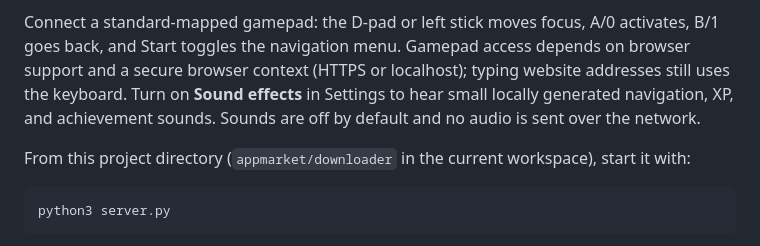
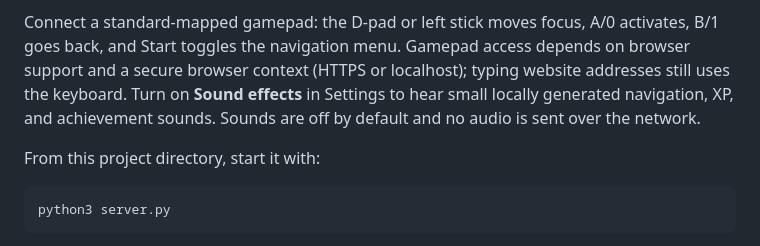
Before and after one commit to GamerDAC/gamerdac.github.io, a Markdown page: surfyfriend/README.md, the part around the change. Rendered like a GitHub page.

Commit message:
Remove obsolete project path reference
Co-authored-by: Copilot <223556219+Copilot@users.noreply.github.com>

````diff
--- a/surfyfriend/README.md
+++ b/surfyfriend/README.md
@@ -62,7 +62,7 @@ Use `Alt+1` through `Alt+9` to open Home, Downloader, Suggested websites, Websit
 
 Connect a standard-mapped gamepad: the D-pad or left stick moves focus, A/0 activates, B/1 goes back, and Start toggles the navigation menu. Gamepad access depends on browser support and a secure browser context (HTTPS or localhost); typing website addresses still uses the keyboard. Turn on **Sound effects** in Settings to hear small locally generated navigation, XP, and achievement sounds. Sounds are off by default and no audio is sent over the network.
 
-From this project directory (`appmarket/downloader` in the current workspace), start it with:
+From this project directory, start it with:
 
 ```sh
 python3 server.py
````
